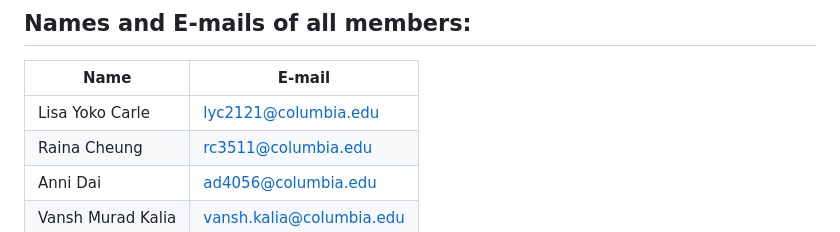
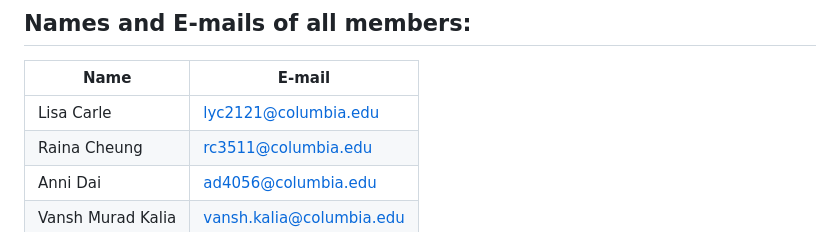
Before and after one commit to QMSS-G5063-2023/GroupC_Cruel_World_for_EndangeredPlants, a Markdown page: README.md, the part around the change. GitHub-like rendering.

```diff
--- a/README.md
+++ b/README.md
@@ -48,7 +48,7 @@ There are 6 datasets used:
 
 |  Name   | E-mail  |
 |  ---   | ---  |
-|  Lisa Yoko Carle | lyc2121@columbia.edu |
+|  Lisa Carle | lyc2121@columbia.edu |
 |  Raina Cheung   | rc3511@columbia.edu  |
 |  Anni Dai  | ad4056@columbia.edu  |
 |  Vansh Murad Kalia  | vansh.kalia@columbia.edu |
```
